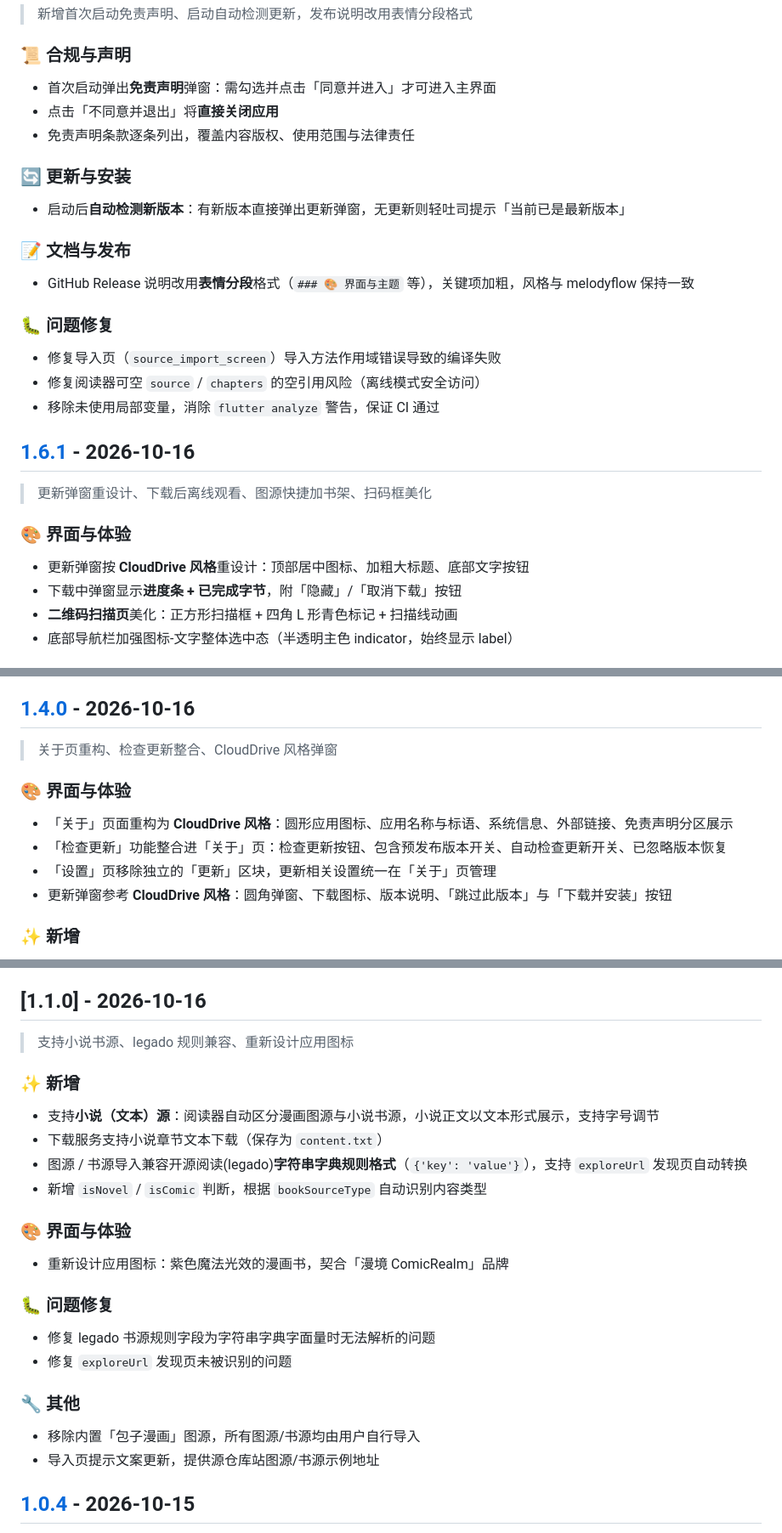
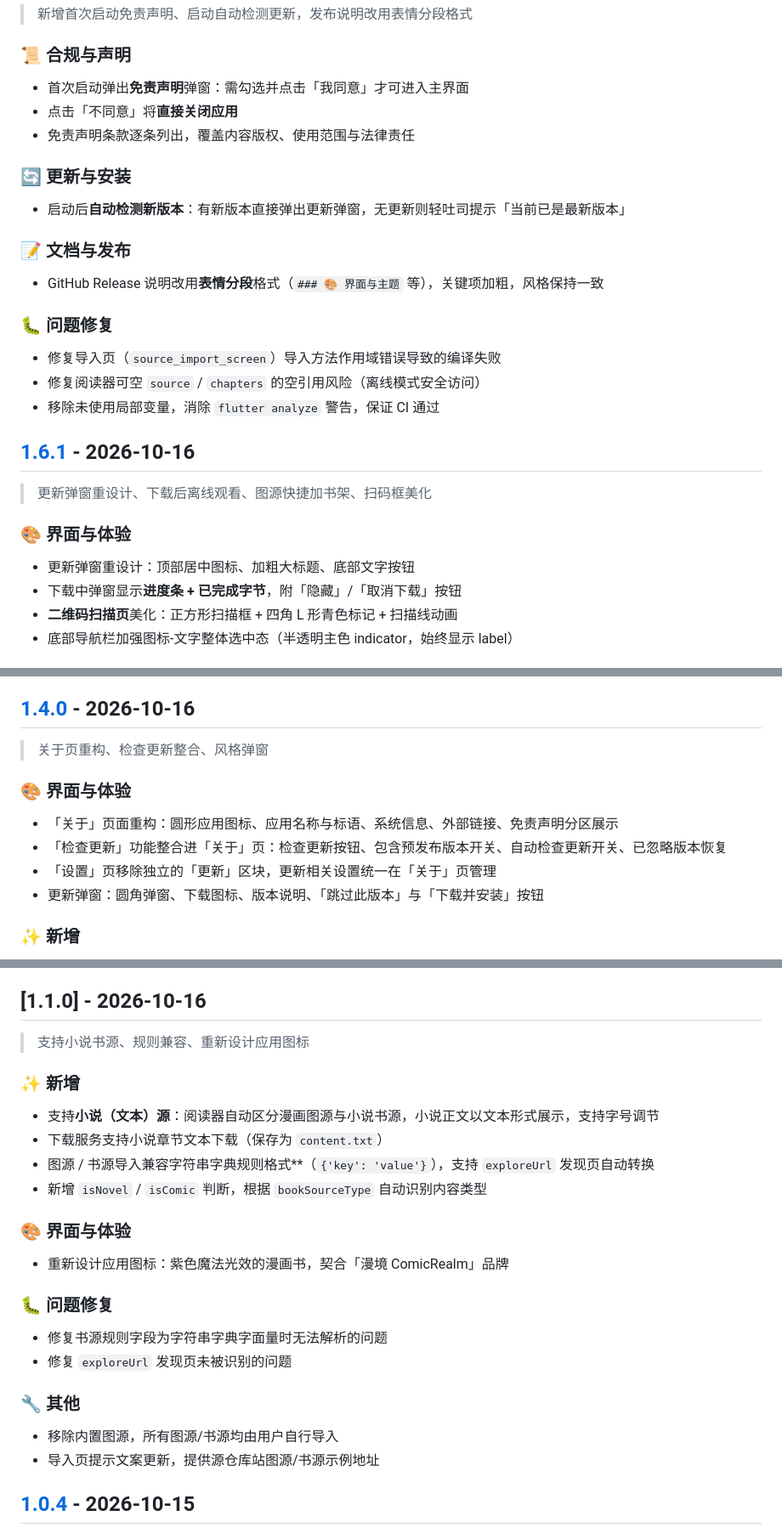
Before and after one commit to 2016YYy/comic-realm, a Markdown page: CHANGELOG.md, 3 parts joined by grey strips. Shown at 85% size. Drawn GitHub-style.

```diff
--- a/CHANGELOG.md
+++ b/CHANGELOG.md
@@ -182,8 +182,8 @@
 
 ### 📜 合规与声明
 
-- 首次启动弹出**免责声明**弹窗：需勾选并点击「同意并进入」才可进入主界面
-- 点击「不同意并退出」将**直接关闭应用**
+- 首次启动弹出**免责声明**弹窗：需勾选并点击「我同意」才可进入主界面
+- 点击「不同意」将**直接关闭应用**
 - 免责声明条款逐条列出，覆盖内容版权、使用范围与法律责任
 
 ### 🔄 更新与安装
@@ -192,7 +192,7 @@
 
 ### 📝 文档与发布
 
-- GitHub Release 说明改用**表情分段**格式（`### 🎨 界面与主题` 等），关键项加粗，风格与 melodyflow 保持一致
+- GitHub Release 说明改用**表情分段**格式（`### 🎨 界面与主题` 等），关键项加粗，风格保持一致
 
 ### 🐛 问题修复
 
@@ -206,7 +206,7 @@
 
 ### 🎨 界面与体验
 
-- 更新弹窗按 **CloudDrive 风格**重设计：顶部居中图标、加粗大标题、底部文字按钮
+- 更新弹窗重设计：顶部居中图标、加粗大标题、底部文字按钮
 - 下载中弹窗显示**进度条 + 已完成字节**，附「隐藏」/「取消下载」按钮
 - **二维码扫描页**美化：正方形扫描框 + 四角 L 形青色标记 + 扫描线动画
 - 底部导航栏加强图标-文字整体选中态（半透明主色 indicator，始终显示 label）
@@ -279,14 +279,14 @@
 
 ## [1.4.0] - 2026-10-16
 
-> 关于页重构、检查更新整合、CloudDrive 风格弹窗
+> 关于页重构、检查更新整合、风格弹窗
 
 ### 🎨 界面与体验
 
-- 「关于」页面重构为 **CloudDrive 风格**：圆形应用图标、应用名称与标语、系统信息、外部链接、免责声明分区展示
+- 「关于」页面重构：圆形应用图标、应用名称与标语、系统信息、外部链接、免责声明分区展示
 - 「检查更新」功能整合进「关于」页：检查更新按钮、包含预发布版本开关、自动检查更新开关、已忽略版本恢复
 - 「设置」页移除独立的「更新」区块，更新相关设置统一在「关于」页管理
-- 更新弹窗参考 **CloudDrive 风格**：圆角弹窗、下载图标、版本说明、「跳过此版本」与「下载并安装」按钮
+- 更新弹窗：圆角弹窗、下载图标、版本说明、「跳过此版本」与「下载并安装」按钮
 
 ### ✨ 新增
 
@@ -346,13 +346,13 @@
 
 ## [1.1.0] - 2026-10-16
 
-> 支持小说书源、legado 规则兼容、重新设计应用图标
+> 支持小说书源、规则兼容、重新设计应用图标
 
 ### ✨ 新增
 
 - 支持**小说（文本）源**：阅读器自动区分漫画图源与小说书源，小说正文以文本形式展示，支持字号调节
 - 下载服务支持小说章节文本下载（保存为 `content.txt`）
-- 图源 / 书源导入兼容开源阅读(legado)**字符串字典规则格式**（`{'key': 'value'}`），支持 `exploreUrl` 发现页自动转换
+- 图源 / 书源导入兼容字符串字典规则格式**（`{'key': 'value'}`），支持 `exploreUrl` 发现页自动转换
 - 新增 `isNovel` / `isComic` 判断，根据 `bookSourceType` 自动识别内容类型
 
 ### 🎨 界面与体验
@@ -361,12 +361,12 @@
 
 ### 🐛 问题修复
 
-- 修复 legado 书源规则字段为字符串字典字面量时无法解析的问题
+- 修复书源规则字段为字符串字典字面量时无法解析的问题
 - 修复 `exploreUrl` 发现页未被识别的问题
 
 ### 🔧 其他
 
-- 移除内置「包子漫画」图源，所有图源/书源均由用户自行导入
+- 移除内置图源，所有图源/书源均由用户自行导入
 - 导入页提示文案更新，提供源仓库站图源/书源示例地址
 
 ## [1.0.4] - 2026-10-15
```
Also changed, not shown: other parts of CHANGELOG.md (+6 -10 lines).
